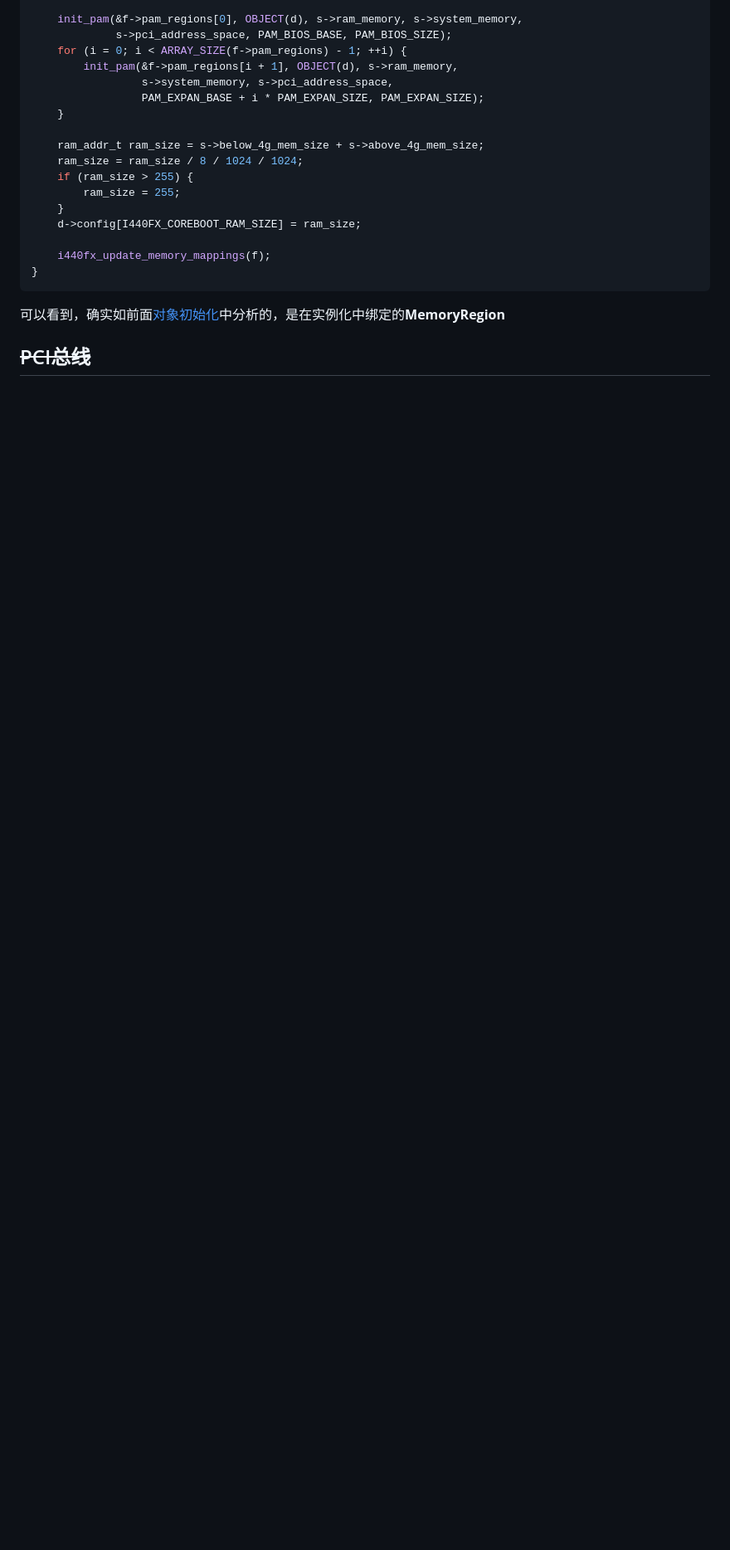
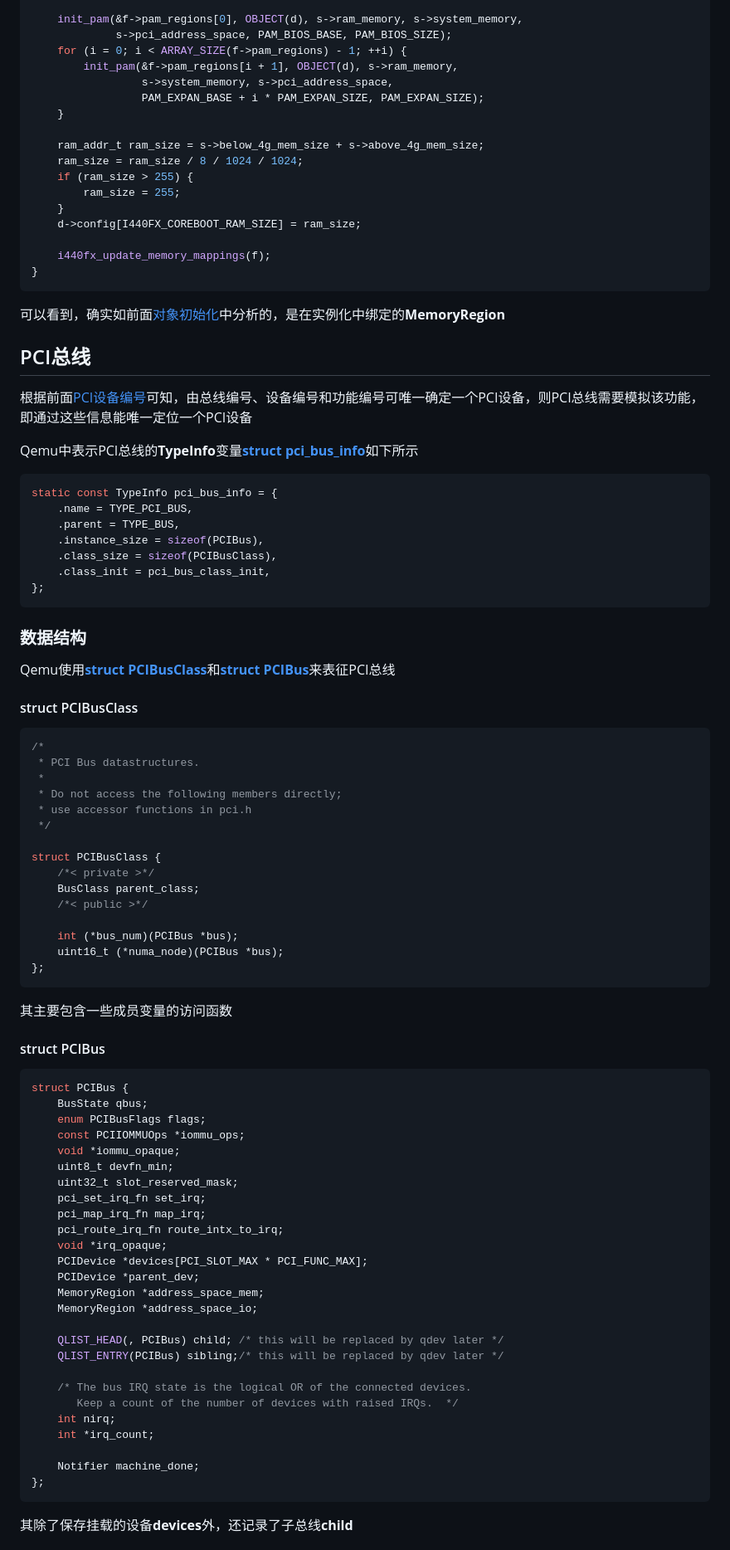
Before and after one commit to JiaweiHawk/jiaweihawk.github.io, a Markdown page: source/_posts/qemu的PCI设备.md, the part around the change printed below. Shown: that part at 83% size. Rendered like a GitHub page; blank space fills up the shorter version.

Commit message:
source/_posts/qemu的PCI设备.md: 添加PCI总线的内容

````diff
--- a/source/_posts/qemu的PCI设备.md
+++ b/source/_posts/qemu的PCI设备.md
@@ -352,4 +352,75 @@ static void i440fx_pcihost_realize(DeviceState *dev, Error **errp)
 ```
 可以看到，确实如前面[对象初始化](#对象初始化)中分析的，是在实例化中绑定的**MemoryRegion**
 
-## ~~PCI总线~~
+## PCI总线
+
+根据前面[PCI设备编号](#pci设备编号)可知，由总线编号、设备编号和功能编号可唯一确定一个PCI设备，则PCI总线需要模拟该功能，即通过这些信息能唯一定位一个PCI设备
+
+Qemu中表示PCI总线的**TypeInfo**变量[**struct pci_bus_info**](https://elixir.bootlin.com/qemu/v9.0.0-rc2/source/hw/pci/pci.c#L219)如下所示
+```c
+static const TypeInfo pci_bus_info = {
+    .name = TYPE_PCI_BUS,
+    .parent = TYPE_BUS,
+    .instance_size = sizeof(PCIBus),
+    .class_size = sizeof(PCIBusClass),
+    .class_init = pci_bus_class_init,
+};
+```
+
+### 数据结构
+
+Qemu使用[**struct PCIBusClass**](https://elixir.bootlin.com/qemu/v9.0.0-rc2/source/include/hw/pci/pci_bus.h#L13)和[**struct PCIBus**](https://elixir.bootlin.com/qemu/v9.0.0-rc2/source/include/hw/pci/pci_bus.h#L33)来表征PCI总线
+
+#### struct PCIBusClass
+
+```c
+/*
+ * PCI Bus datastructures.
+ *
+ * Do not access the following members directly;
+ * use accessor functions in pci.h
+ */
+
+struct PCIBusClass {
+    /*< private >*/
+    BusClass parent_class;
+    /*< public >*/
+
+    int (*bus_num)(PCIBus *bus);
+    uint16_t (*numa_node)(PCIBus *bus);
+};
+```
+其主要包含一些成员变量的访问函数
+
+#### struct PCIBus
+
+```c
+struct PCIBus {
+    BusState qbus;
+    enum PCIBusFlags flags;
+    const PCIIOMMUOps *iommu_ops;
+    void *iommu_opaque;
+    uint8_t devfn_min;
+    uint32_t slot_reserved_mask;
+    pci_set_irq_fn set_irq;
+    pci_map_irq_fn map_irq;
+    pci_route_irq_fn route_intx_to_irq;
+    void *irq_opaque;
+    PCIDevice *devices[PCI_SLOT_MAX * PCI_FUNC_MAX];
+    PCIDevice *parent_dev;
+    MemoryRegion *address_space_mem;
+    MemoryRegion *address_space_io;
+
+    QLIST_HEAD(, PCIBus) child; /* this will be replaced by qdev later */
+    QLIST_ENTRY(PCIBus) sibling;/* this will be replaced by qdev later */
+
+    /* The bus IRQ state is the logical OR of the connected devices.
+       Keep a count of the number of devices with raised IRQs.  */
+    int nirq;
+    int *irq_count;
+
+    Notifier machine_done;
+};
+```
+其除了保存挂载的设备**devices**外，还记录了子总线**child**
+
````
Also changed, not shown: other parts of source/_posts/qemu的PCI设备.md (+98 -0 lines).
